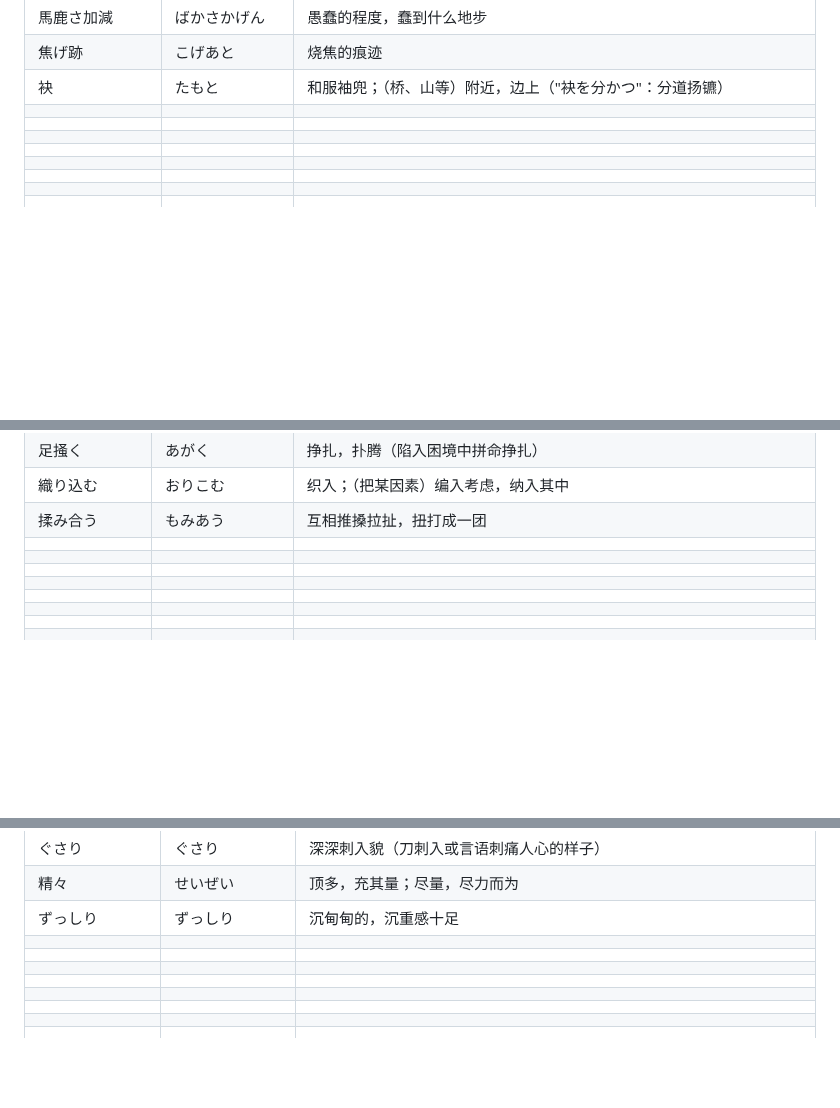
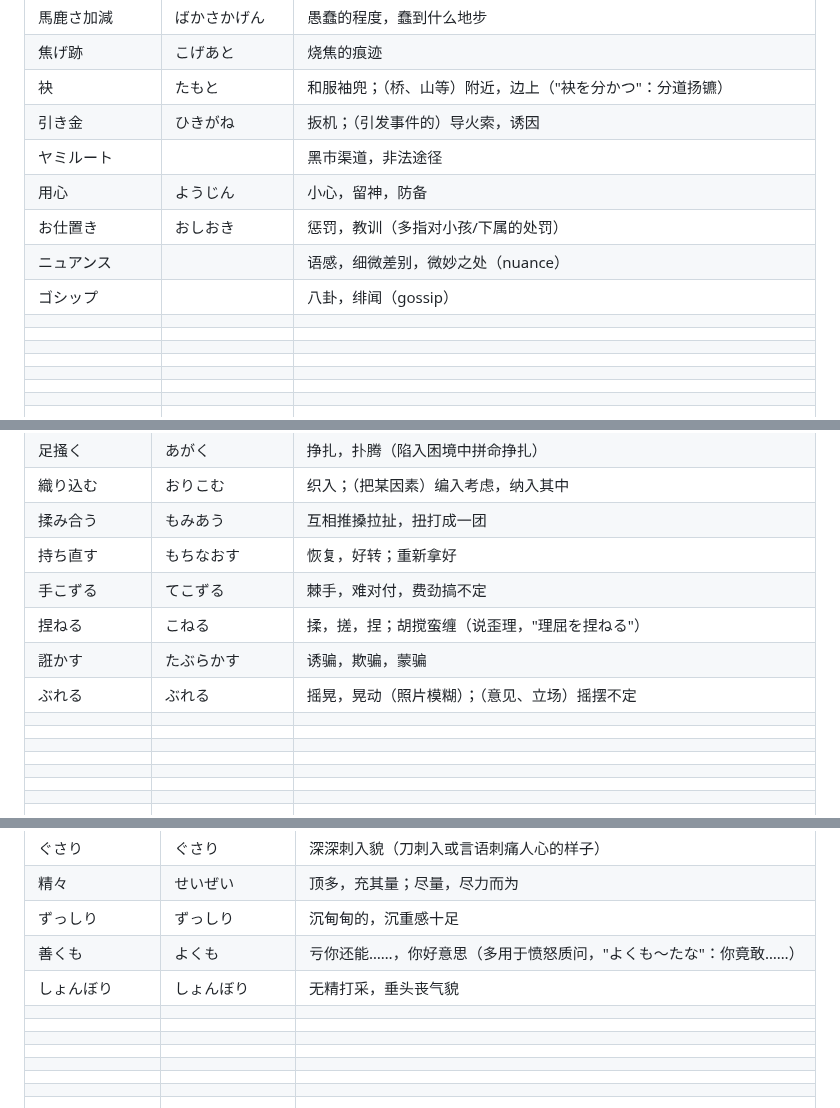
Before and after one commit to xingOct21/Tango, a Markdown page: word.md, 3 parts joined by grey strips. Drawn GitHub-style; blank space fills up the shorter version.

Commit message:
Fill in 14 user-written word.md entries, drop 1 duplicate after correction
Co-Authored-By: Claude Sonnet 5 <noreply@anthropic.com>

```diff
--- a/word.md
+++ b/word.md
@@ -707,12 +707,12 @@
 |馬鹿さ加減|ばかさかげん|愚蠢的程度，蠢到什么地步|
 |焦げ跡|こげあと|烧焦的痕迹|
 |袂|たもと|和服袖兜；（桥、山等）附近，边上（"袂を分かつ"：分道扬镳）|
-||||
-||||
-||||
-||||
-||||
-||||
+|引き金|ひきがね|扳机；（引发事件的）导火索，诱因|
+|ヤミルート||黑市渠道，非法途径|
+|用心|ようじん|小心，留神，防备|
+|お仕置き|おしおき|惩罚，教训（多指对小孩/下属的处罚）|
+|ニュアンス||语感，细微差别，微妙之处（nuance）|
+|ゴシップ||八卦，绯闻（gossip）|
 ||||
 ||||
 ||||
@@ -1190,11 +1190,11 @@
 |足掻く|あがく|挣扎，扑腾（陷入困境中拼命挣扎）|
 |織り込む|おりこむ|织入；（把某因素）编入考虑，纳入其中|
 |揉み合う|もみあう|互相推搡拉扯，扭打成一团|
-||||
-||||
-||||
-||||
-||||
+|持ち直す|もちなおす|恢复，好转；重新拿好|
+|手こずる|てこずる|棘手，难对付，费劲搞不定|
+|捏ねる|こねる|揉，搓，捏；胡搅蛮缠（说歪理，"理屈を捏ねる"）|
+|誑かす|たぶらかす|诱骗，欺骗，蒙骗|
+|ぶれる|ぶれる|摇晃，晃动（照片模糊）；（意见、立场）摇摆不定|
 ||||
 ||||
 ||||
@@ -1667,8 +1667,8 @@
 |ぐさり|ぐさり|深深刺入貌（刀刺入或言语刺痛人心的样子）|
 |精々|せいぜい|顶多，充其量；尽量，尽力而为|
 |ずっしり|ずっしり|沉甸甸的，沉重感十足|
-||||
-||||
+|善くも|よくも|亏你还能……，你好意思（多用于愤怒质问，"よくも〜たな"：你竟敢……）|
+|しょんぼり|しょんぼり|无精打采，垂头丧气貌|
 ||||
 ||||
 ||||
```
